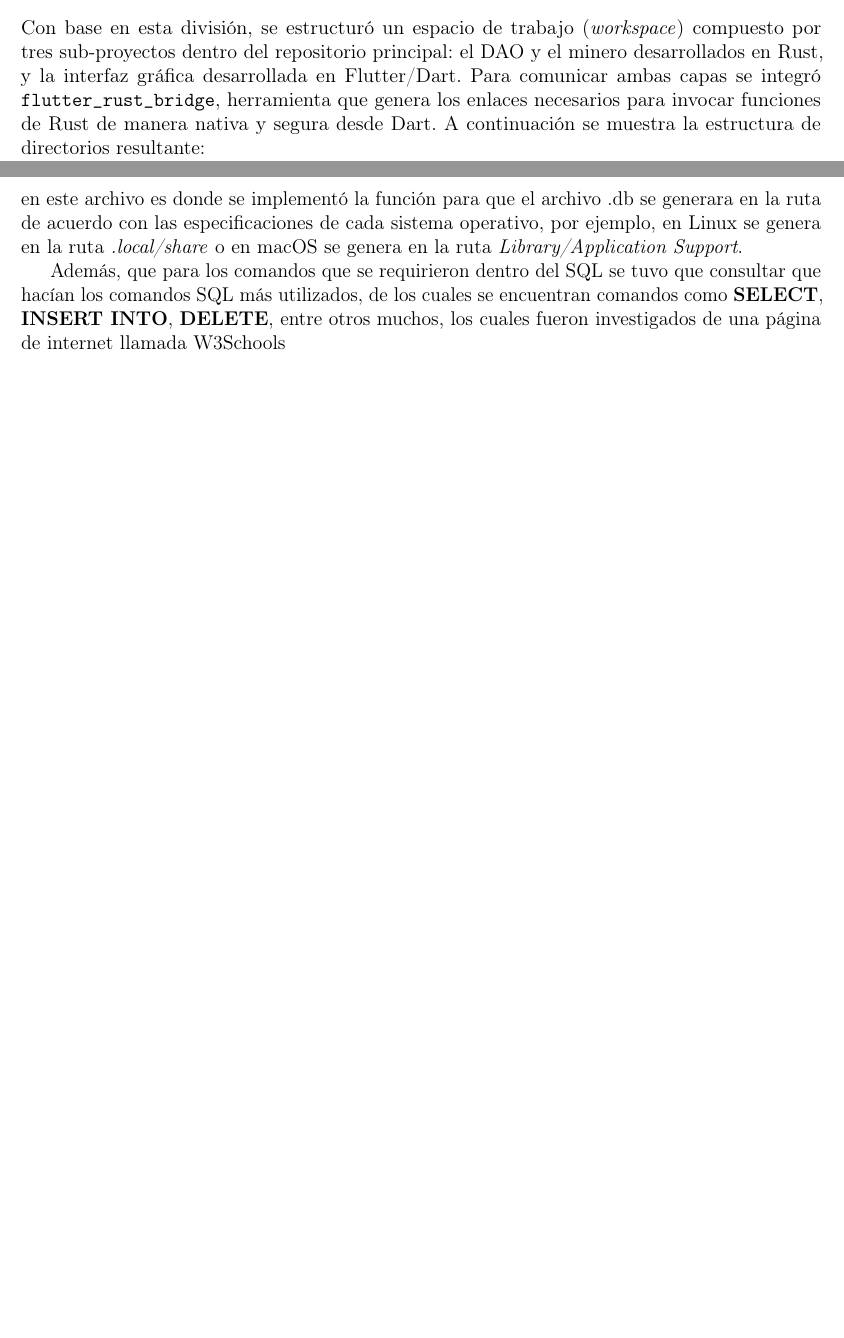
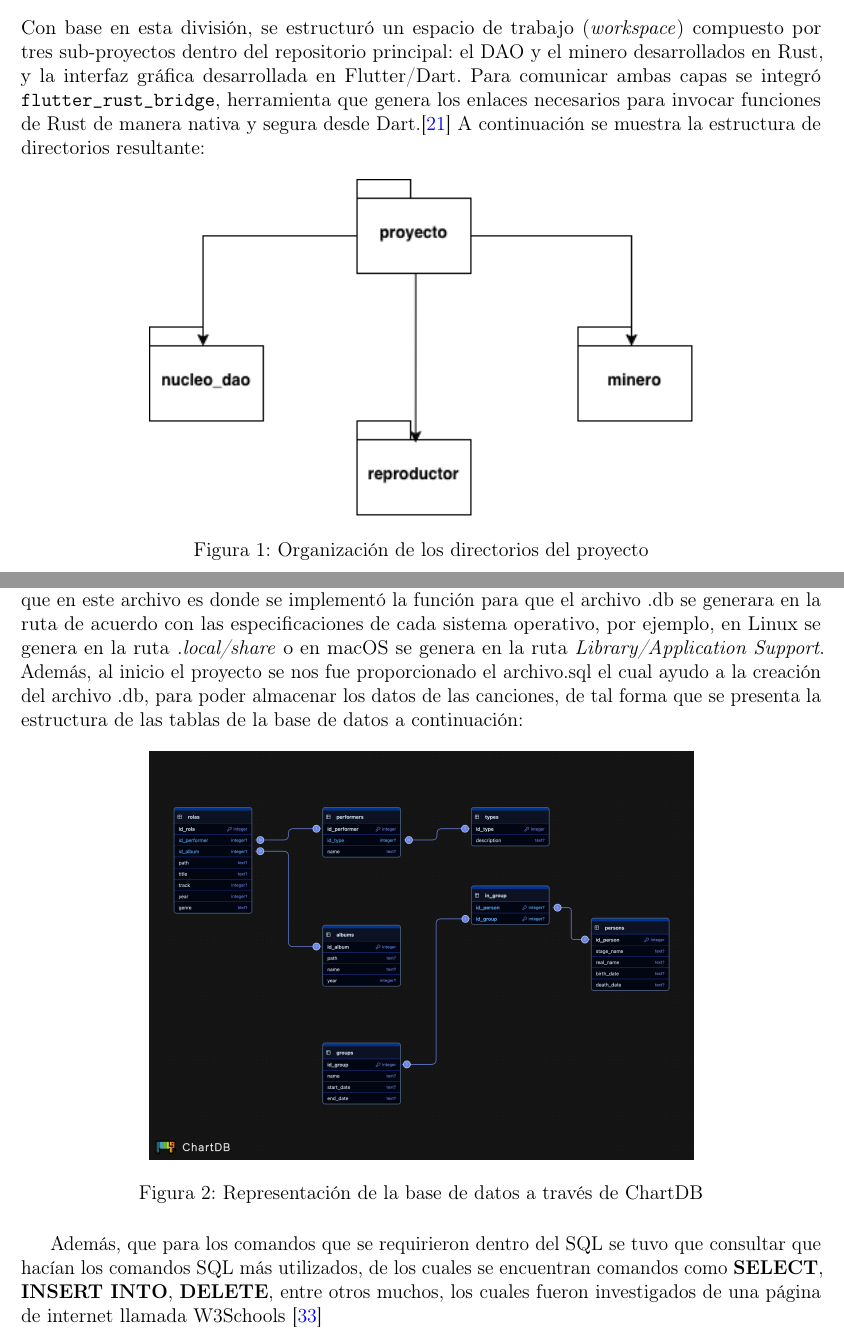
Before and after one commit to A4DREK/Segundo-Proyecto-Modelado-y-Programaci-n, a LaTeX document (reporte/main.tex, which reads reporte/secciones/modelado.tex): two parts of pages 2 and 3 of 9 before the commit and two parts of pages 2 and 3 of 11 after it, joined at a grey line, cut so that both start at the same text, the shorter picture padded with empty space. Compiled offline with pdfLaTeX.

Commit message:
Se agregarón los diagramas del proyecto y se finalizó la realización del proyecto :))

```diff
--- a/reporte/main.tex
+++ b/reporte/main.tex
@@ -5,6 +5,7 @@
 \usepackage{float}
 \usepackage{graphicx}
 \usepackage{microtype}
+\usepackage{float}
 
 %% Sets page size and margins
 \usepackage[a4paper,top=2.5cm,bottom=2.5cm,left=2cm,right=2cm]{geometry}
@@ -49,7 +50,7 @@
     \begin{minipage}{10.7cm}
     	\begin{center}
             \normalfont \normalsize \textsc{UNIVERSIDAD NACIONAL AUTÓNOMA DE MÉXICO \\ FACULTAD DE CIENCIAS \\ Modelado y Programación} \\
-		    \huge Proyecto 2 \\ Creación de un Reproductor de Música con una Base da Datos SQL\\
+		    \huge Proyecto 2 \\ Creación de un Reproductor de Música con una Base de Datos SQL\\
 
             \normalsize \rmfamily \mdseries
             \vspace{0.1in}
--- a/reporte/secciones/modelado.tex
+++ b/reporte/secciones/modelado.tex
@@ -10,15 +10,29 @@ Antes de saber que bibliotecas utilizar en cada lenguaje de programación se rea
     \item Reproductor (\textit{Interfaz Gráfica})
 \end{enumerate}
 %Colocar la cita de Flutter Rust Bridge
-Con base en esta división, se estructuró un espacio de trabajo (\textit{workspace}) compuesto por tres sub-proyectos dentro del repositorio principal: el DAO y el minero desarrollados en Rust, y la interfaz gráfica desarrollada en Flutter/Dart. Para comunicar ambas capas se integró \texttt{flutter\_rust\_bridge}, herramienta que genera los enlaces necesarios para invocar funciones de Rust de manera nativa y segura desde Dart. A continuación se muestra la estructura de directorios resultante:
+Con base en esta división, se estructuró un espacio de trabajo (\textit{workspace}) compuesto por tres sub-proyectos dentro del repositorio principal: el DAO y el minero desarrollados en Rust, y la interfaz gráfica desarrollada en Flutter/Dart. Para comunicar ambas capas se integró \texttt{flutter\_rust\_bridge}, herramienta que genera los enlaces necesarios para invocar funciones de Rust de manera nativa y segura desde Dart.\cite{koreledger_frb_2024} A continuación se muestra la estructura de directorios resultante:
+
+\begin{figure}[H]
+    \centering
+    \includegraphics[width=0.68\linewidth]{Diagrama Sub-proyectos.png}
+    \caption{Organización de los directorios del proyecto}
+    \label{fig:diagrama-subproyectos}
+\end{figure}
 %Poner el diagrama de el directorio principal con los tres subdirectorios que son los sub-proyectos descritos
 
 A partir de aquí procedemos con el análisis de cada uno de los ``sub-proyectos'' que constituyen en su totalidad el reproductor.
 
 \subsection{DAO}
 Para la parte del DAO(Data Access Object), en inicio este término hace referencia al patrón de diseño, pero en términos del proyecto se opto por nombrar a este ``Sub-proyecto'' ya que la tarea que se debe de realizar es la de, tener las funciones necesarias para poder: Insertar, Modificar, Eliminar cada una de las entradas de la base de datos, esto para que no existan dichas funciones dentro del minero y de la interfaz gráfica y que solamente se manden a llamar en caso de ser requeridas, en esta parte se optó por que cada función de agregar uno de los parámetros de cada tabla, se devolviera el número generado de cada nuevo ID, y en las funciones que fueran de editar o de eliminar, cada una de las funciones debe de devolver un booleano, para confirmar que la acción realizada fue exitosa o hubo algún fallo. Esta parte del DAO, fue la más simple de las 3 ya que solo fue la implementación de las funciones descritas anteriormente, aunque en etapas más avanzadas del proyecto se tuvo que editar y agregar nuevas funciones que cumplieran con las necesidades que requería el proyecto en ese momento, cabe mencionar que en este archivo es donde se implementó la función para que el archivo .db se generara en la ruta de acuerdo con las especificaciones de cada sistema operativo, por ejemplo, en Linux se genera en la ruta \textit{.local/share} o en macOS se genera en la ruta \textit{Library/Application Support}.
+Además, al inicio el proyecto se nos fue proporcionado el archivo.sql el cual ayudo a la creación del archivo .db, para poder almacenar los datos de las canciones, de tal forma que se presenta la estructura de las tablas de la base de datos a continuación:
+\begin{figure}[H]
+    \centering
+    \includegraphics[width=0.68\linewidth]{SQL Rolas.png}
+    \caption{Representación de la base de datos a través de ChartDB}
+    \label{fig:Base_de_datos}
+\end{figure}
 
-Además, que para los comandos que se requirieron dentro del SQL se tuvo que consultar que hacían los comandos SQL más utilizados, de los cuales se encuentran comandos como \textbf{SELECT}, \textbf{INSERT INTO}, \textbf{DELETE}, entre otros muchos, los cuales fueron investigados de una página de internet llamada W3Schools %insertar la fuente
+Además, que para los comandos que se requirieron dentro del SQL se tuvo que consultar que hacían los comandos SQL más utilizados, de los cuales se encuentran comandos como \textbf{SELECT}, \textbf{INSERT INTO}, \textbf{DELETE}, entre otros muchos, los cuales fueron investigados de una página de internet llamada W3Schools \cite{w3schools_sql}%insertar la fuente
 
 \subsection{Minero}
 Para el Minero (en Inglés conocido como un Metadata Miner), se tuvieron los siguientes objetivos:
```
Also changed, not shown: reporte/secciones/implementacion.tex (+2 -2 lines), reporte/assets/Diagrama Sub-proyectos.png (added), reporte/assets/DiagramaEstructuraServerRust.png (deleted), reporte/assets/DiagramaMVC.drawio.png (added), reporte/assets/DiagramaSecuenciaServer.png (deleted), reporte/assets/MVCliente.png (deleted), reporte/assets/Minero en funcionamiento.png (added), reporte/assets/SQL Rolas.png (added), reporte/main.pdf, reporte/secciones/modelado.tex (17 more changed lines).
